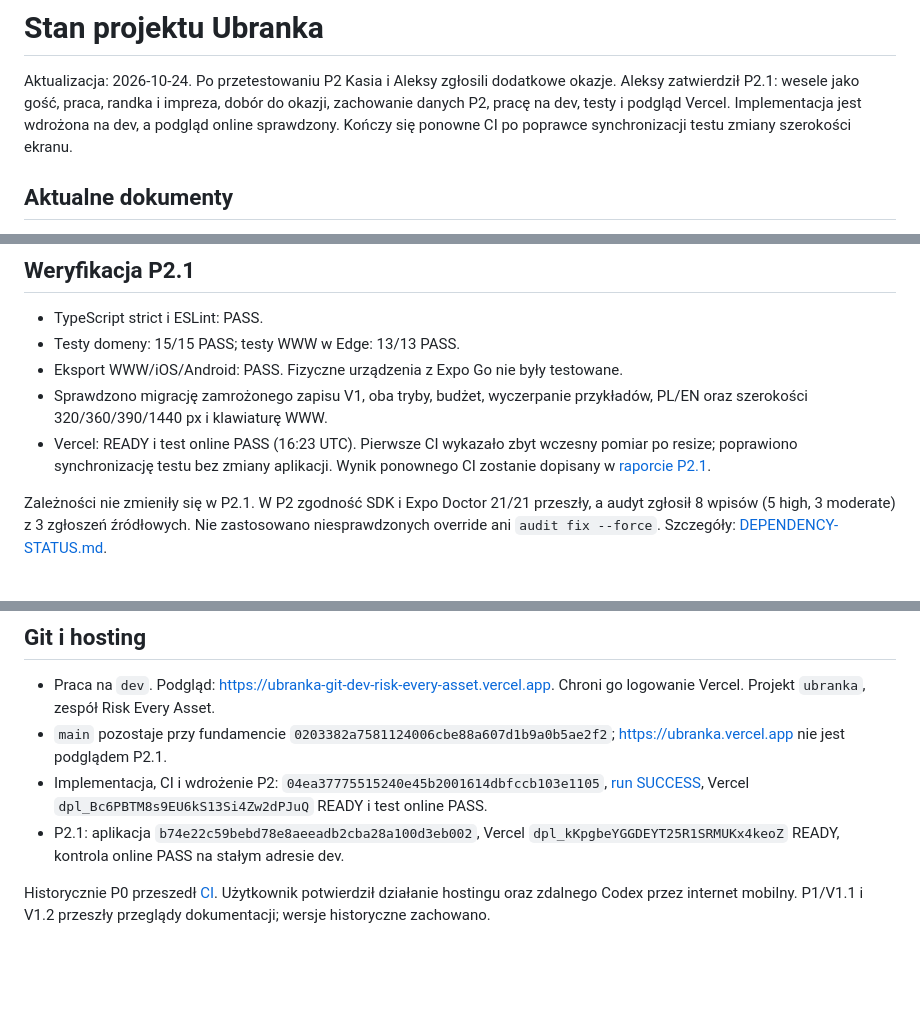
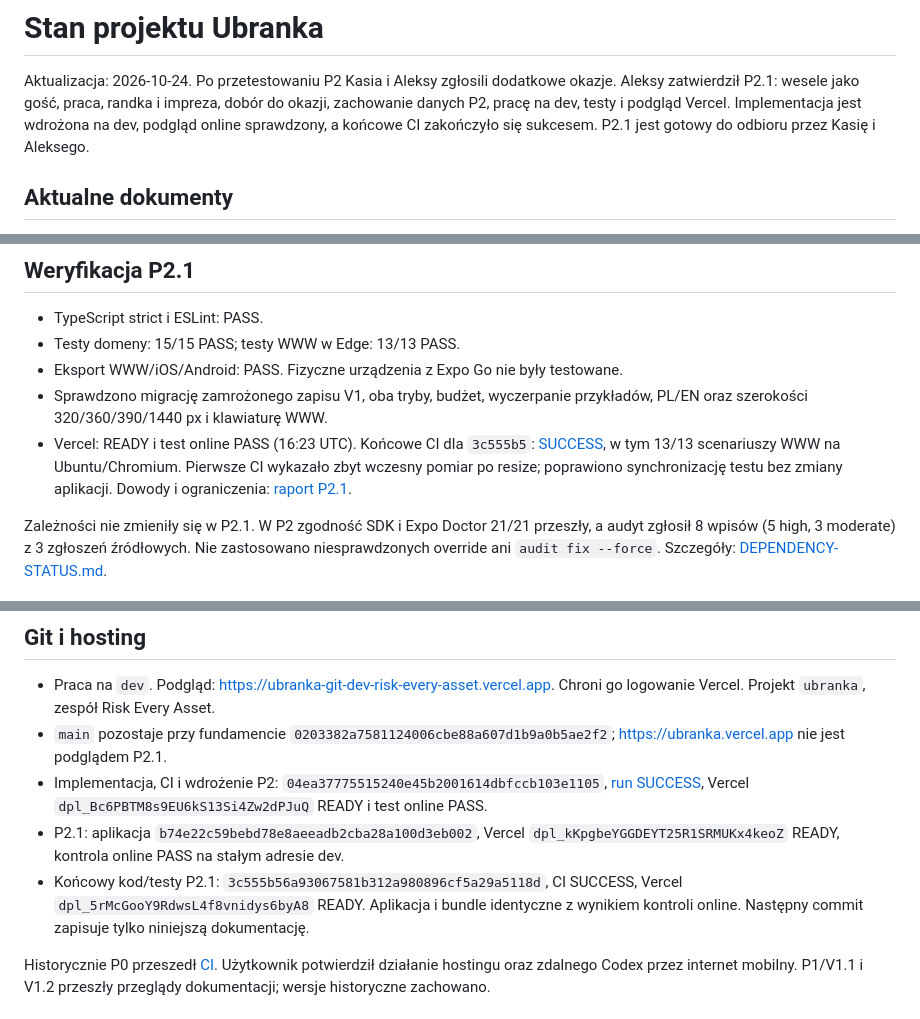
Before and after one commit to loszavera/ubranka, a Markdown page: docs/PROJECT-STATUS.md, 3 parts joined by grey strips. GitHub-like rendering; blank space fills up the shorter version.

```diff
--- a/docs/PROJECT-STATUS.md
+++ b/docs/PROJECT-STATUS.md
@@ -3,8 +3,8 @@
 Aktualizacja: 2026-10-24. Po przetestowaniu P2 Kasia i Aleksy zgłosili dodatkowe
 okazje. Aleksy zatwierdził P2.1: wesele jako gość, praca, randka i impreza,
 dobór do okazji, zachowanie danych P2, pracę na dev, testy i podgląd Vercel.
-Implementacja jest wdrożona na dev, a podgląd online sprawdzony. Kończy się
-ponowne CI po poprawce synchronizacji testu zmiany szerokości ekranu.
+Implementacja jest wdrożona na dev, podgląd online sprawdzony, a końcowe CI
+zakończyło się sukcesem. P2.1 jest gotowy do odbioru przez Kasię i Aleksego.
 
 ## Aktualne dokumenty
 
@@ -46,9 +46,11 @@ reguły nie uwzględniają rzeczywistych wymiarów ani rozmiarów produktów.
 - Eksport WWW/iOS/Android: PASS. Fizyczne urządzenia z Expo Go nie były testowane.
 - Sprawdzono migrację zamrożonego zapisu V1, oba tryby, budżet, wyczerpanie
   przykładów, PL/EN oraz szerokości 320/360/390/1440 px i klawiaturę WWW.
-- Vercel: READY i test online PASS (16:23 UTC). Pierwsze CI wykazało zbyt
+- Vercel: READY i test online PASS (16:23 UTC). Końcowe CI dla `3c555b5`:
+  [SUCCESS](https://github.com/loszavera/ubranka/actions/runs/40111604543),
+  w tym 13/13 scenariuszy WWW na Ubuntu/Chromium. Pierwsze CI wykazało zbyt
   wczesny pomiar po resize; poprawiono synchronizację testu bez zmiany aplikacji.
-  Wynik ponownego CI zostanie dopisany w [raporcie P2.1](P21-VERIFICATION.md).
+  Dowody i ograniczenia: [raport P2.1](P21-VERIFICATION.md).
 
 Zależności nie zmieniły się w P2.1. W P2 zgodność SDK i Expo Doctor 21/21
 przeszły, a audyt zgłosił 8 wpisów (5 high, 3 moderate) z 3 zgłoszeń źródłowych.
@@ -66,6 +68,9 @@ Szczegóły: [DEPENDENCY-STATUS.md](DEPENDENCY-STATUS.md).
   Vercel `dpl_Bc6PBTM8s9EU6kS13Si4Zw2dPJuQ` READY i test online PASS.
 - P2.1: aplikacja `b74e22c59bebd78e8aeeadb2cba28a100d3eb002`, Vercel
   `dpl_kKpgbeYGGDEYT25R1SRMUKx4keoZ` READY, kontrola online PASS na stałym adresie dev.
+- Końcowy kod/testy P2.1: `3c555b56a93067581b312a980896cf5a29a5118d`, CI SUCCESS,
+  Vercel `dpl_5rMcGooY9RdwsL4f8vnidys6byA8` READY. Aplikacja i bundle identyczne
+  z wynikiem kontroli online. Następny commit zapisuje tylko niniejszą dokumentację.
 
 Historycznie P0 przeszedł [CI](https://github.com/loszavera/ubranka/actions/runs/40090246634).
 Użytkownik potwierdził działanie hostingu oraz zdalnego Codex przez internet mobilny.
```
Also changed, not shown: docs/P21-VERIFICATION.md (+10 -1 lines).
